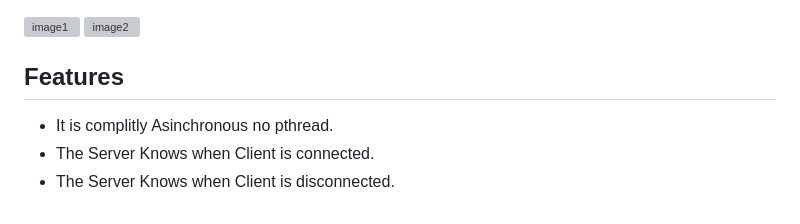
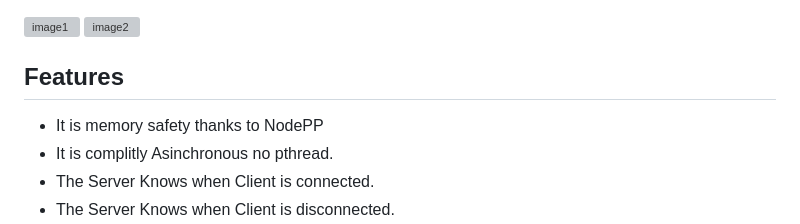
Before and after one commit to ConvoOfficial/Convo-Prototype-Socket, a Markdown page: README.md, the part around the change. Drawn GitHub-style; grey boxes are pictures that could not be loaded.

```diff
--- a/README.md
+++ b/README.md
@@ -11,6 +11,7 @@ A truly **Simple Asynchronous** web chat that sends and receives messages in the
 
 ## Features
 
+- It is memory safety thanks to NodePP
 - It is complitly Asinchronous no pthread.
 - The Server Knows when Client is connected.
 - The Server Knows when Client is disconnected.
```
